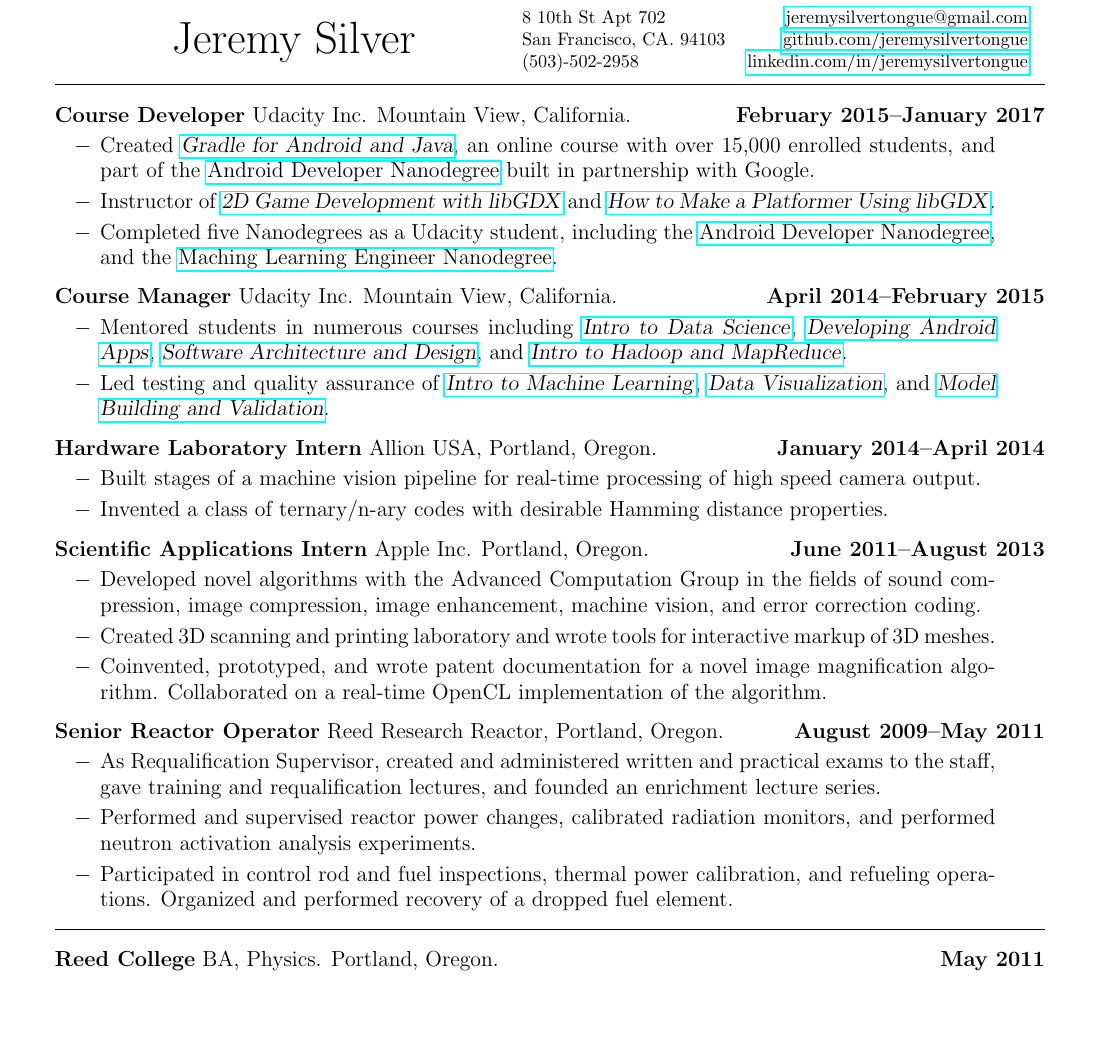
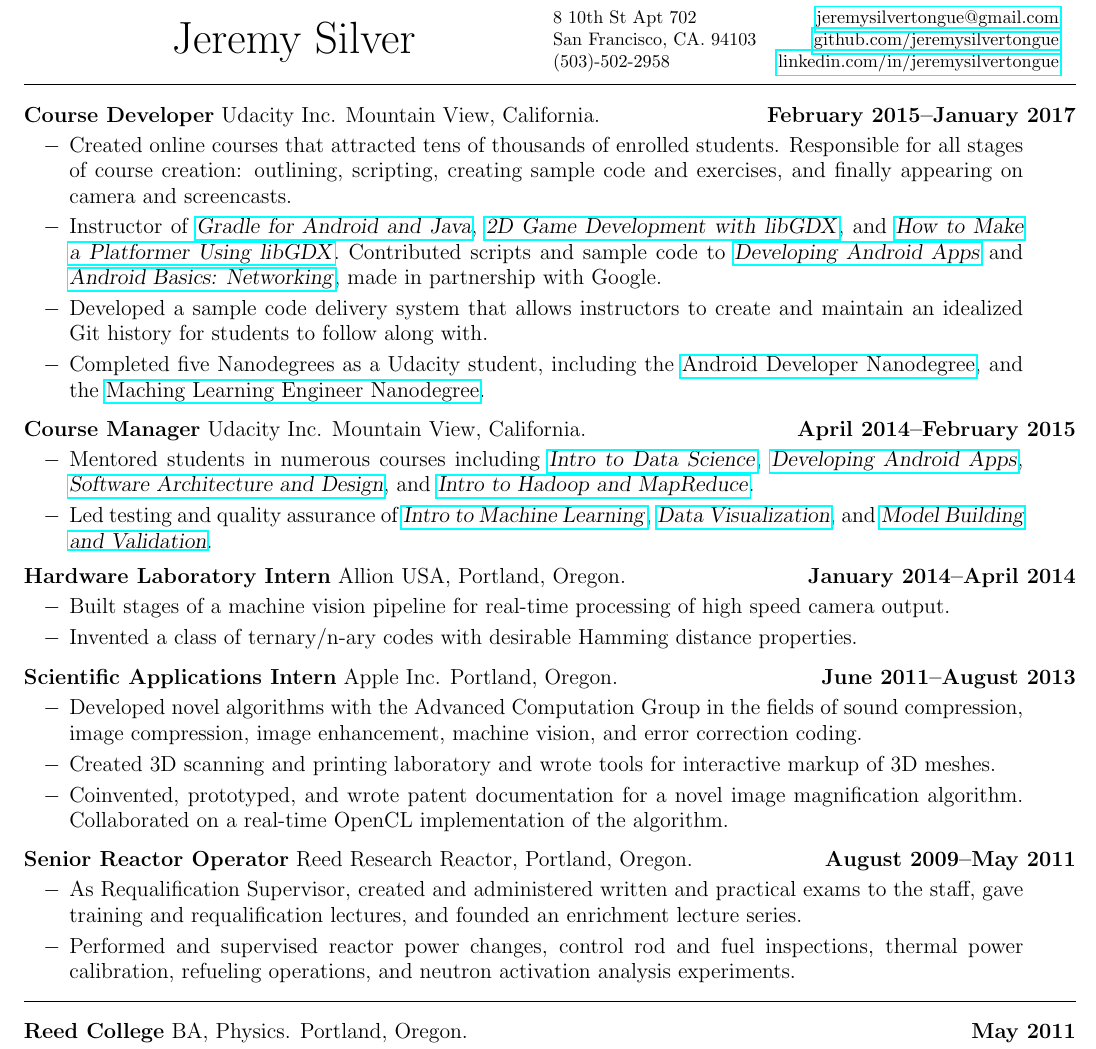
Before and after one commit to JeremySilverTongue/Resume, a LaTeX CV (JeremySilverResume.tex): part of the page, cut so that both start at the same text, the shorter picture padded with empty space. Compiled offline with pdfLaTeX.

Commit message:
Respond to feedback

```diff
--- a/JeremySilverResume.tex
+++ b/JeremySilverResume.tex
@@ -1,7 +1,8 @@
 \documentclass[letterpaper]{article}
 
 %%%%%%%%%%%%%%%%%%%%%%%%%%%%%%%%%%% Package loading
-\usepackage[letterpaper,left=12mm,right=12mm,top=8mm,bottom=9mm]{geometry}
+\usepackage[letterpaper,left=6mm,right=6mm,top=2mm,bottom=0mm]{geometry}
+%\usepackage[letterpaper,left=12mm,right=12mm,top=8mm,bottom=9mm]{geometry}
 \usepackage{graphicx,nopageno}
 \usepackage[compact]{titlesec}
 \usepackage{hyperref}
@@ -65,10 +66,10 @@
 {Udacity Inc. Mountain View, California.}
 {February 2015--January 2017}
 {
-\item Created \href{https://www.udacity.com/course/gradle-for-android-and-java--ud867}{\textsl{Gradle for Android and Java}}, an online course with over 15,000 enrolled students, and part of the \href{https://www.udacity.com/course/android-developer-nanodegree--nd801}{Android Developer Nanodegree} built in partnership with Google.
-\item Instructor of \href{https://www.udacity.com/course/2d-game-development-with-libgdx--ud405}{\textsl{2D Game Development with libGDX}} and \href{https://www.udacity.com/course/how-to-make-a-platformer-using-libgdx--ud406}{\textsl{How to Make a Platformer Using libGDX}}.
+\item Created online courses that attracted tens of thousands of enrolled students. Responsible for all stages of course creation: outlining, scripting, creating sample code and exercises, and finally appearing on camera and screencasts.
+\item Instructor of \href{https://www.udacity.com/course/gradle-for-android-and-java--ud867}{\textsl{Gradle for Android and Java}}, \href{https://www.udacity.com/course/2d-game-development-with-libgdx--ud405}{\textsl{2D Game Development with libGDX}}, and \href{https://www.udacity.com/course/how-to-make-a-platformer-using-libgdx--ud406}{\textsl{How to Make a Platformer Using libGDX}}. Contributed scripts and sample code to \href{https://www.udacity.com/course/new-android-fundamentals--ud851}{\textsl{Developing Android Apps}} and \href{https://www.udacity.com/course/android-basics-networking--ud843}{\textsl{Android Basics: Networking}}, made in partnership with Google.
+\item Developed a sample code delivery system that allows instructors to create and maintain an idealized Git history for students to follow along with.
 \item Completed five Nanodegrees as a Udacity student, including the \href{https://www.udacity.com/course/android-developer-nanodegree--nd801}{Android Developer Nanodegree}, and the \href{https://www.udacity.com/course/machine-learning-engineer-nanodegree--nd009}{Maching Learning Engineer Nanodegree}.
-
 }
 
 \risection{Course Manager}
@@ -108,8 +109,7 @@
 {August 2009--May 2011}
 {
 \item As Requalification Supervisor, created and administered written and practical exams to the staff, gave training and requalification lectures, and founded an enrichment lecture series.
-\item Performed and supervised reactor power changes, calibrated radiation monitors, and performed neutron activation analysis experiments.
-\item Participated in control rod and fuel inspections, thermal power calibration, and refueling operations. Organized and performed recovery of a dropped fuel element.
+\item Performed and supervised reactor power changes,  control rod and fuel inspections, thermal power calibration, refueling operations, and neutron activation analysis experiments.
 }
 
 %%%%%%%%%%%%%%%%%%%%%%%%%%%%%% Education
```
Also changed, not shown: JeremySilverResume.pdf.
